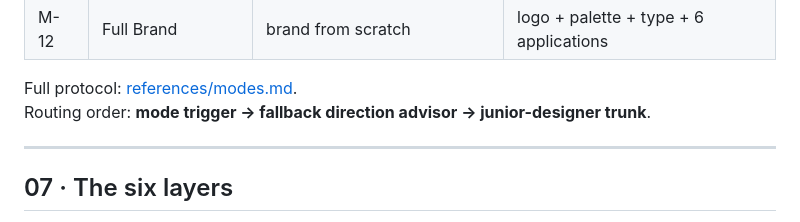
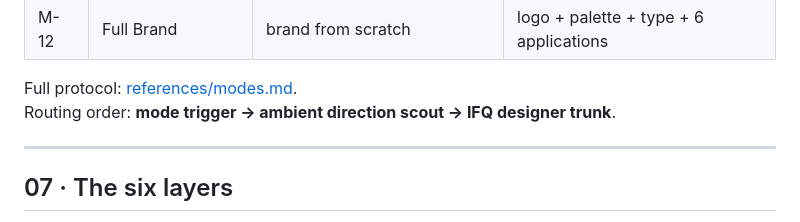
Before and after one commit to peixl/ifq-design-skills, a Markdown page: README.en.md, the part around the change. Rendered like a GitHub page.

Commit message:
fix: update routing order terminology for clarity

```diff
--- a/README.en.md
+++ b/README.en.md
@@ -305,7 +305,7 @@ So: **IFQ can disappear; it can’t be absent**. The craft is the signature.
 | M-12 | Full Brand | brand from scratch | logo + palette + type + 6 applications |
 
 Full protocol: [references/modes.md](references/modes.md).
-Routing order: **mode trigger → fallback direction advisor → junior-designer trunk**.
+Routing order: **mode trigger → ambient direction scout → IFQ designer trunk**.
 
 ---
 
```
